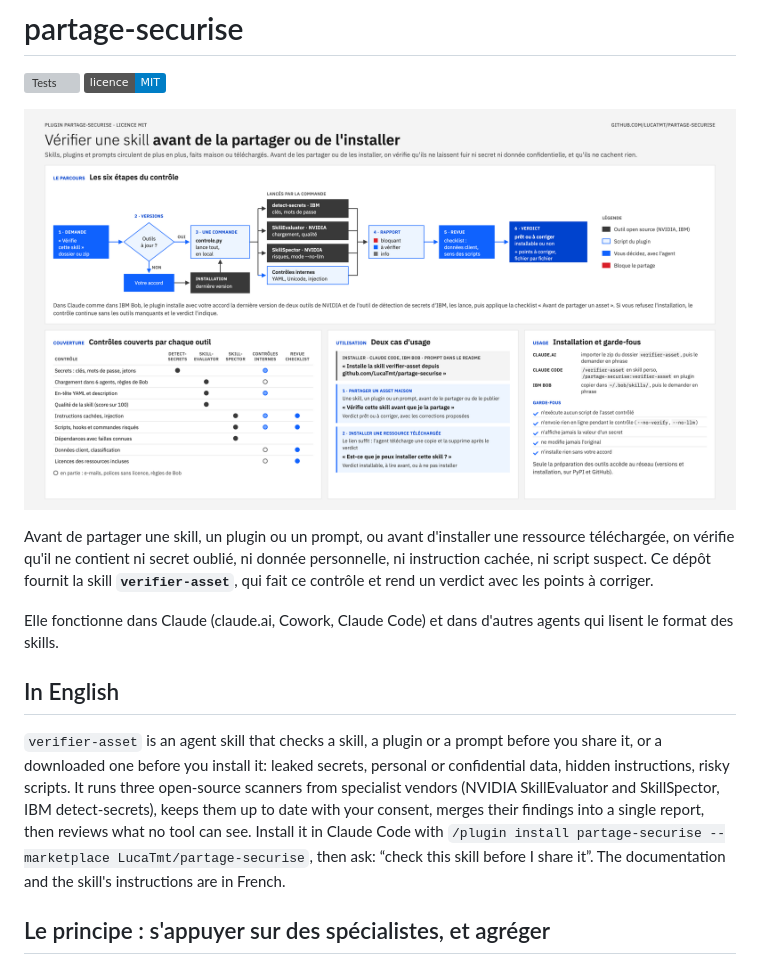
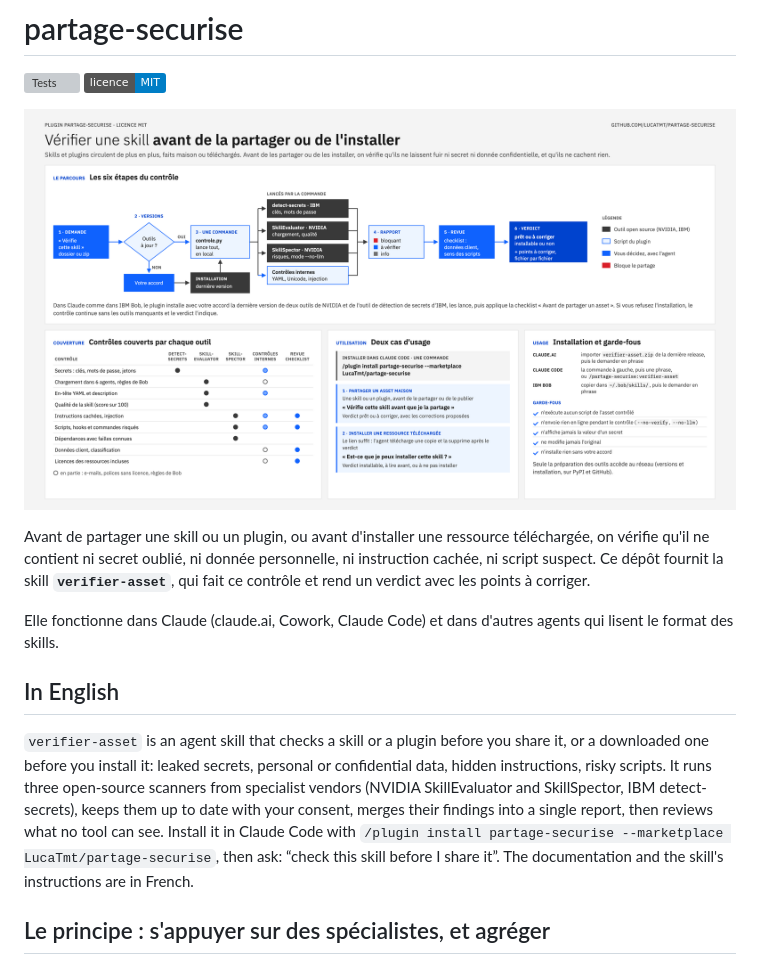
Before and after one commit to LucaTmt/partage-securise, a Markdown page: README.md, the part around the change. Drawn GitHub-style; pictures changed too: docs/one-pager.png; badges without logos; grey boxes are pictures that could not be loaded.

```diff
--- a/README.md
+++ b/README.md
@@ -4,13 +4,13 @@
 
 ![Vérifier une skill avant de la partager ou de l'installer : le parcours en six étapes, les contrôles couverts par chaque outil, les cas d'usage et les garde-fous](docs/one-pager.png)
 
-Avant de partager une skill, un plugin ou un prompt, ou avant d'installer une ressource téléchargée, on vérifie qu'il ne contient ni secret oublié, ni donnée personnelle, ni instruction cachée, ni script suspect. Ce dépôt fournit la skill **`verifier-asset`**, qui fait ce contrôle et rend un verdict avec les points à corriger.
+Avant de partager une skill ou un plugin, ou avant d'installer une ressource téléchargée, on vérifie qu'il ne contient ni secret oublié, ni donnée personnelle, ni instruction cachée, ni script suspect. Ce dépôt fournit la skill **`verifier-asset`**, qui fait ce contrôle et rend un verdict avec les points à corriger.
 
 Elle fonctionne dans Claude (claude.ai, Cowork, Claude Code) et dans d'autres agents qui lisent le format des skills.
 
 ## In English
 
-`verifier-asset` is an agent skill that checks a skill, a plugin or a prompt before you share it, or a downloaded one before you install it: leaked secrets, personal or confidential data, hidden instructions, risky scripts. It runs three open-source scanners from specialist vendors (NVIDIA SkillEvaluator and SkillSpector, IBM detect-secrets), keeps them up to date with your consent, merges their findings into a single report, then reviews what no tool can see. Install it in Claude Code with `/plugin install partage-securise --marketplace LucaTmt/partage-securise`, then ask: “check this skill before I share it”. The documentation and the skill's instructions are in French.
+`verifier-asset` is an agent skill that checks a skill or a plugin before you share it, or a downloaded one before you install it: leaked secrets, personal or confidential data, hidden instructions, risky scripts. It runs three open-source scanners from specialist vendors (NVIDIA SkillEvaluator and SkillSpector, IBM detect-secrets), keeps them up to date with your consent, merges their findings into a single report, then reviews what no tool can see. Install it in Claude Code with `/plugin install partage-securise --marketplace LucaTmt/partage-securise`, then ask: “check this skill before I share it”. The documentation and the skill's instructions are in French.
 
 ## Le principe : s'appuyer sur des spécialistes, et agréger
 
```
Also changed, not shown: CHANGELOG.md (+1 -0 lines), plugins/partage-securise/README.md (+2 -2 lines), 3 other files.
